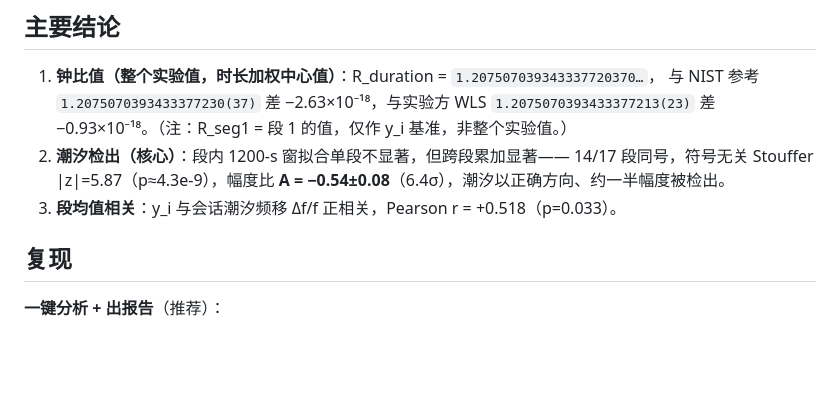
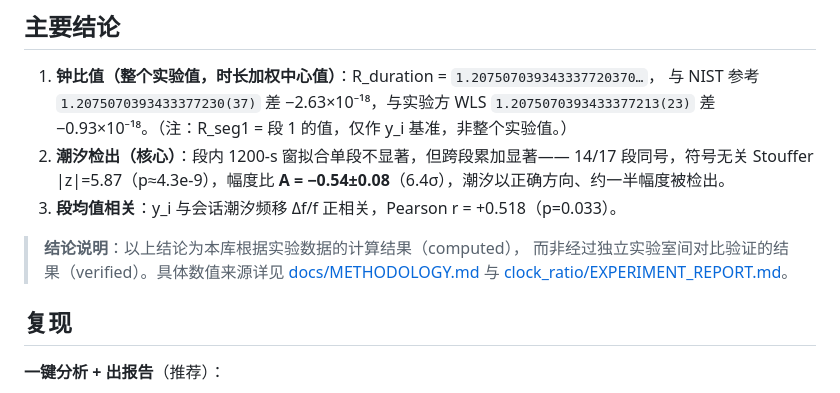
Before and after one commit to hjiang555-a11y/gravitation-whsh, a Markdown page: README.md, the part around the change. Drawn GitHub-style; blank space fills up the shorter version.

Commit message:
Document computation caveats and conclusion sourcing in reports

```diff
--- a/README.md
+++ b/README.md
@@ -145,6 +145,11 @@ clock_ratio/EXPERIMENT_REPORT.md      → 总权威报告
    **A = −0.54±0.08**（6.4σ），潮汐以正确方向、约一半幅度被检出。
 3. **段均值相关**：y_i 与会话潮汐频移 Δf/f 正相关，Pearson r = +0.518（p=0.033）。
 
+> **结论说明**：以上结论为本库根据实验数据的计算结果（computed），
+> 而非经过独立实验室间对比验证的结果（verified）。具体数值来源详见
+> [docs/METHODOLOGY.md](docs/METHODOLOGY.md) 与
+> [clock_ratio/EXPERIMENT_REPORT.md](clock_ratio/EXPERIMENT_REPORT.md)。
+
 ## 复现
 
 **一键分析 + 出报告**（推荐）：
```
Also changed, not shown: PROJECT_REPORT.md (+1 -1 lines).
